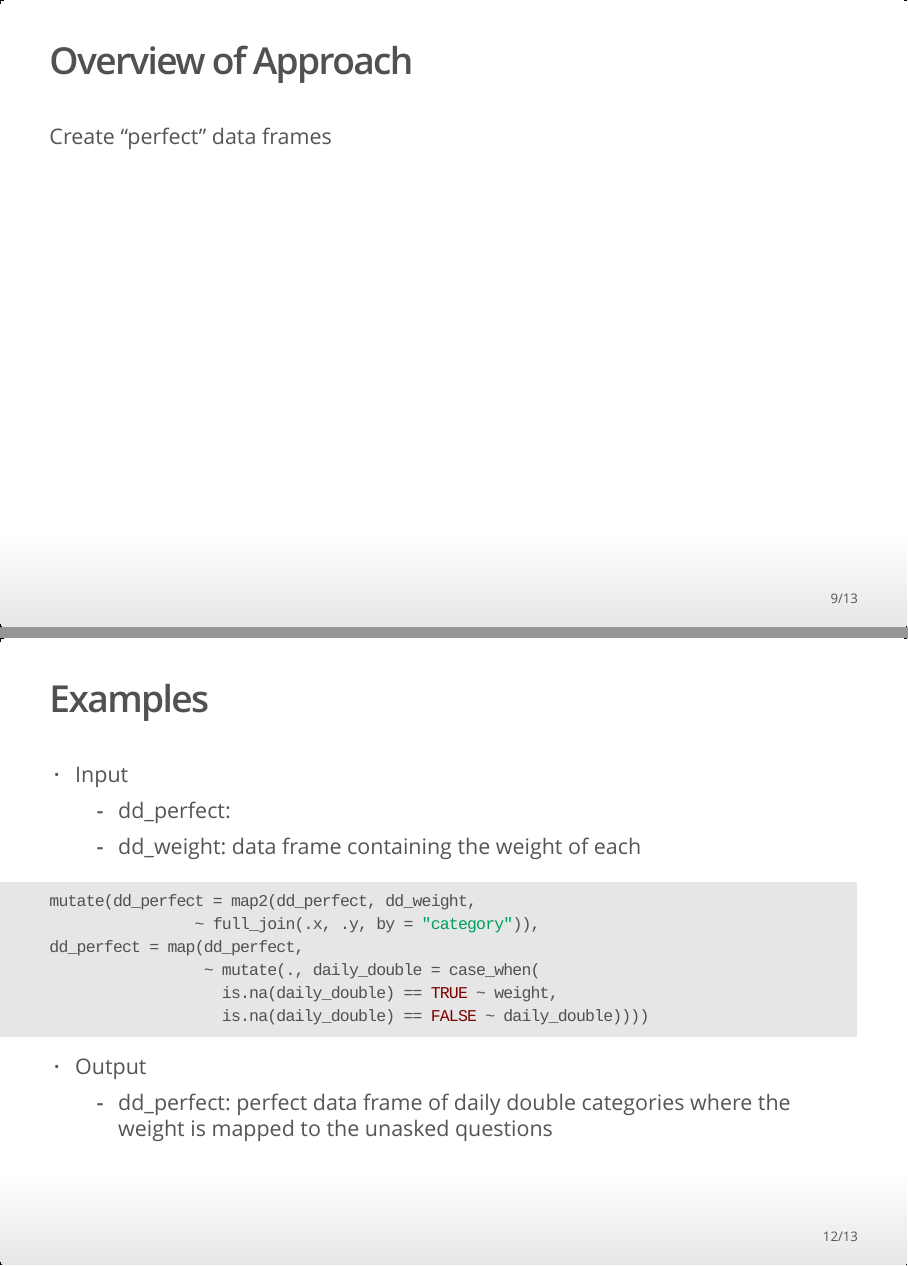
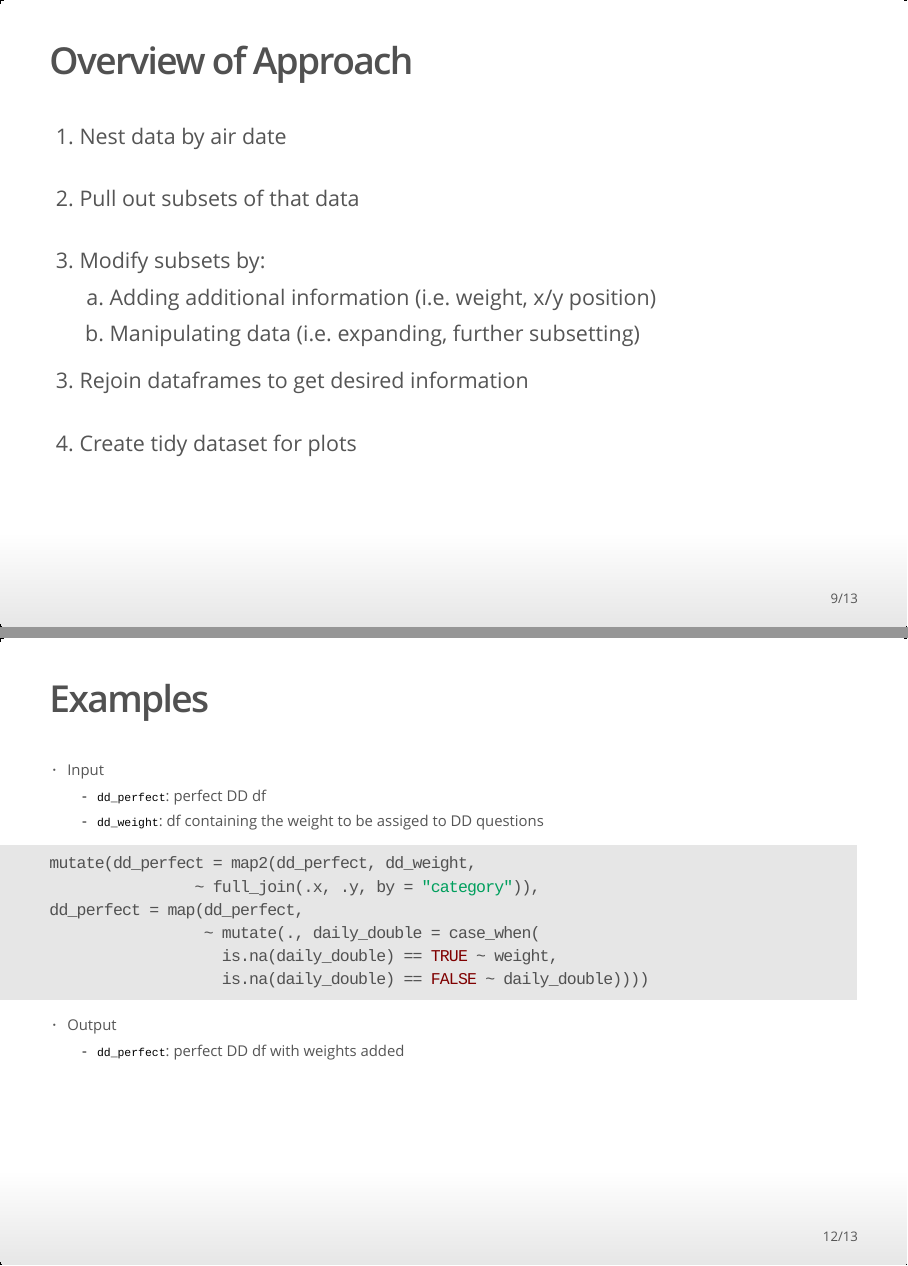
Before and after one commit to cbrehmer97/ERHS535_final_group5, an R Markdown document (final_presentation.Rmd): pages 9 and 12 of 13, joined at a grey line. The pictures show the output file final_presentation.html that the author committed with the source, opened offline.

Commit message:
add more info

````diff
--- a/final_presentation.Rmd
+++ b/final_presentation.Rmd
@@ -141,10 +153,22 @@ Flex Dashboard:
 - Future locations (pattern or random)
 
 ## Overview of Approach
-
-Create "perfect" data frames
-
-
-
+<ol>
+<li> Nest data by air date
+<br><br>
+<li> Pull out subsets of that data
+<br><br>
+<li> Modify subsets by:
+<ol type = "a">
+<li> Adding additional information (i.e. weight, x/y position) </li>
+<li> Manipulating data (i.e. expanding, further subsetting) </li>
+</ol>
+</li>
+</ol>
+<ol start = "3">
+<li> Rejoin dataframes to get desired information
+<br><br>
+<li> Create tidy dataset for plots
+</ol>
 
 ## Interesting Packages or Techniques
@@ -184,9 +217,12 @@ mutate(categories_unique = map(categories_unique,
+</font>
 
 ## Examples
 
+<font size="4.5">
+
 - Input
-  + dd_perfect:
-  + dd_weight: data frame containing the weight of each
+  + `dd_perfect`: perfect DD df
+  + `dd_weight`: df containing the weight to be assiged to DD questions
 
 ```{r, eval = FALSE}
 mutate(dd_perfect = map2(dd_perfect, dd_weight,
@@ -198,6 +234,8 @@ dd_perfect = map(dd_perfect,
 ```
 
 - Output
-  + dd_perfect: perfect data frame of daily double categories where the weight is mapped to the unasked questions
+  + `dd_perfect`: perfect DD df with weights added
+
+</font>
 
 ## Lessons Learned
````
Also changed, not shown: final_presentation.html, final_presentation.Rmd (37 more changed lines).
